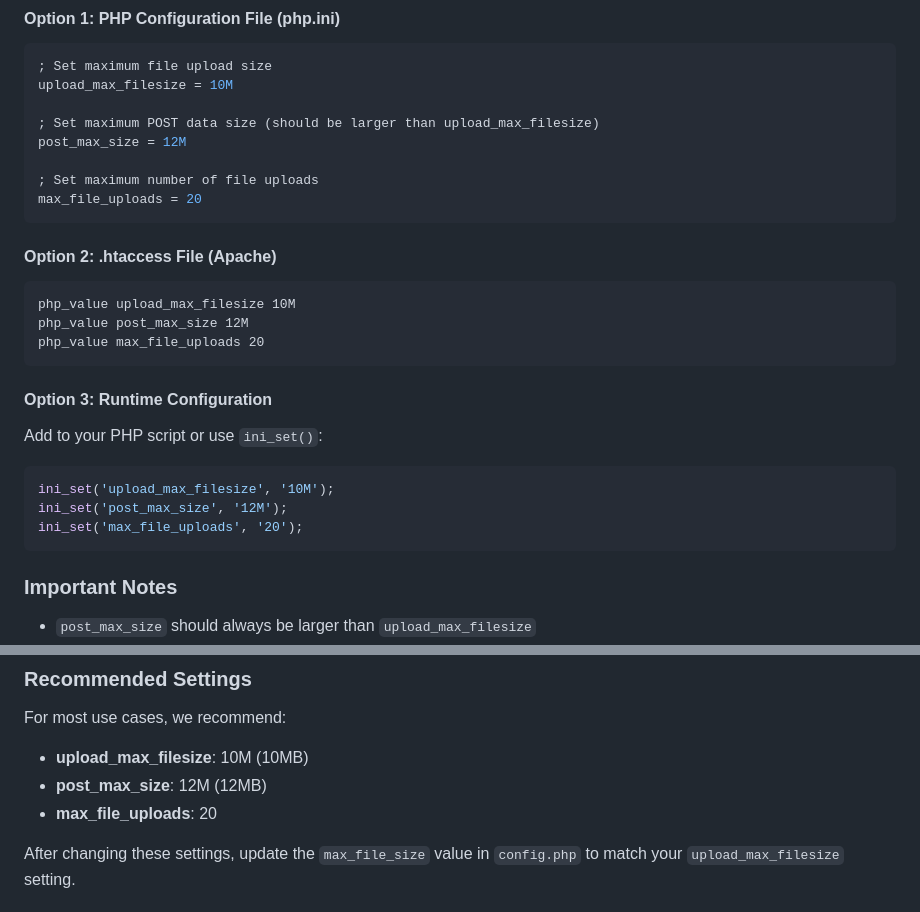
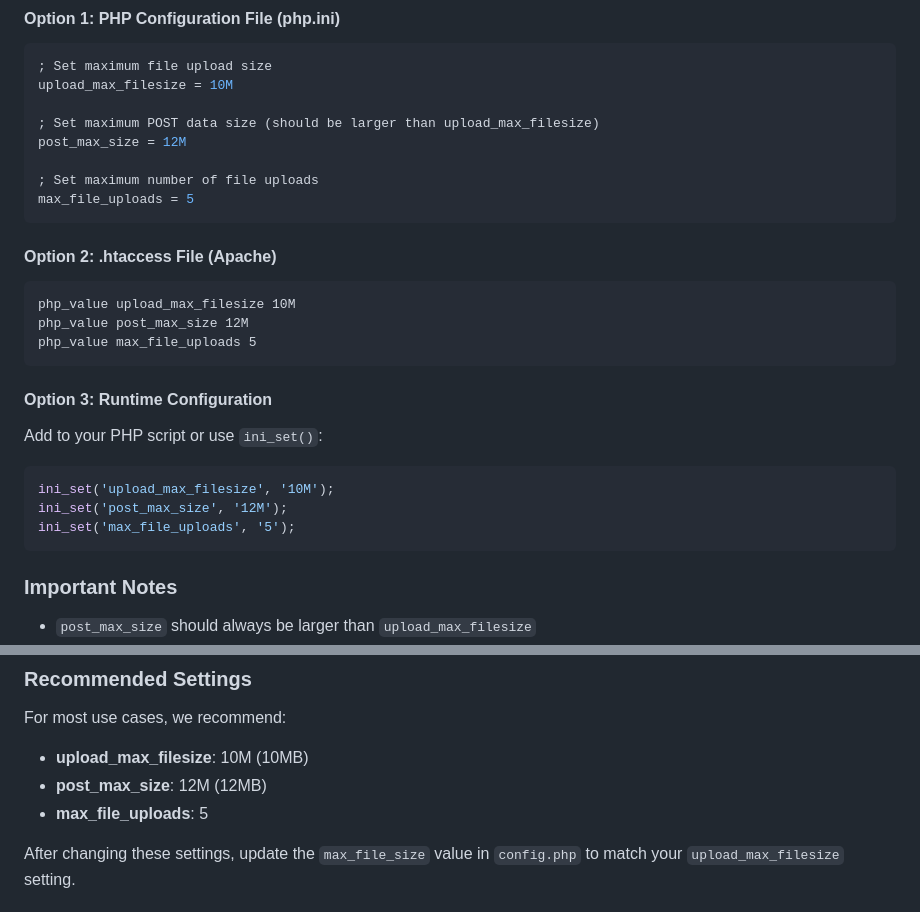
Before and after one commit to Monstertov/msp-voice-portal, a Markdown page: README.md, 2 parts joined by grey strips. Rendered like a GitHub page.

Commit message:
max_file_uploads change

````diff
--- a/README.md
+++ b/README.md
@@ -70,14 +70,14 @@ upload_max_filesize = 10M
 post_max_size = 12M
 
 ; Set maximum number of file uploads
-max_file_uploads = 20
+max_file_uploads = 5
 ```
 
 #### Option 2: .htaccess File (Apache)
 ```apache
 php_value upload_max_filesize 10M
 php_value post_max_size 12M
-php_value max_file_uploads 20
+php_value max_file_uploads 5
 ```
 
 #### Option 3: Runtime Configuration
@@ -85,7 +85,7 @@ Add to your PHP script or use `ini_set()`:
 ```php
 ini_set('upload_max_filesize', '10M');
 ini_set('post_max_size', '12M');
-ini_set('max_file_uploads', '20');
+ini_set('max_file_uploads', '5');
 ```
 
 ### Important Notes
@@ -98,7 +98,7 @@ ini_set('max_file_uploads', '20');
 For most use cases, we recommend:
 - **upload_max_filesize**: 10M (10MB)
 - **post_max_size**: 12M (12MB)
-- **max_file_uploads**: 20
+- **max_file_uploads**: 5
 
 After changing these settings, update the `max_file_size` value in `config.php` to match your `upload_max_filesize` setting.
 
````
